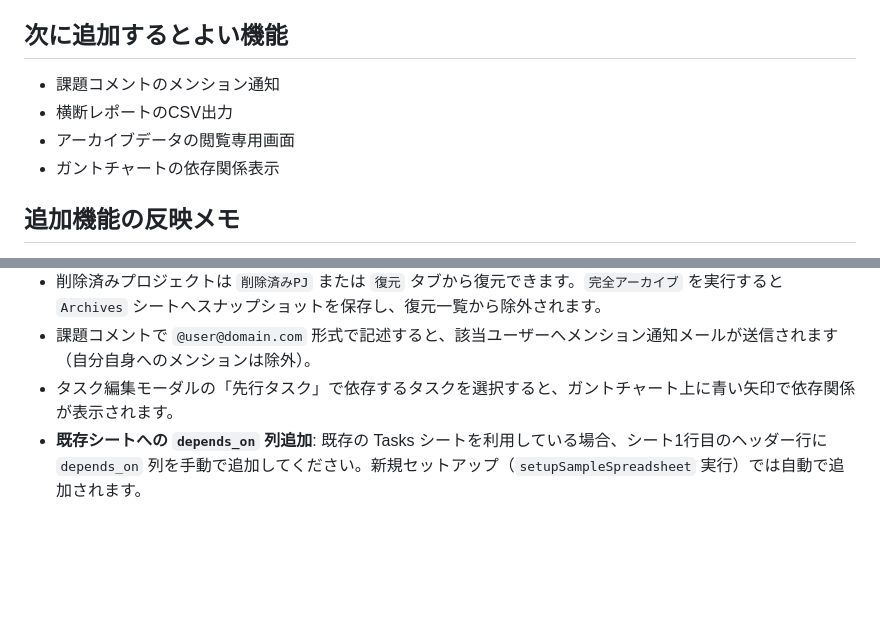
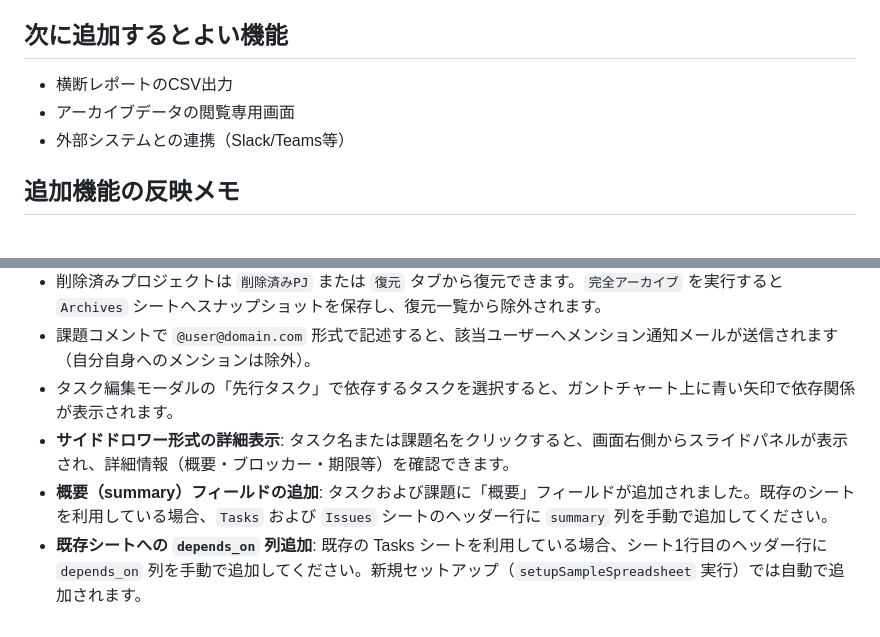
Before and after one commit to fushan787/New-project, a Markdown page: README.md, 2 parts joined by grey strips. GitHub-like rendering; blank space fills up the shorter version.

Commit message:
docs: update project documentation in README.md

```diff
--- a/README.md
+++ b/README.md
@@ -40,10 +40,9 @@ Google Spreadsheetをデータ保管先にし、Google Apps ScriptのWebアプ
 
 ## 次に追加するとよい機能
 
-- 課題コメントのメンション通知
 - 横断レポートのCSV出力
 - アーカイブデータの閲覧専用画面
-- ガントチャートの依存関係表示
+- 外部システムとの連携（Slack/Teams等）
 
 ## 追加機能の反映メモ
 
@@ -66,4 +65,6 @@ Google Spreadsheetをデータ保管先にし、Google Apps ScriptのWebアプ
 - 削除済みプロジェクトは `削除済みPJ` または `復元` タブから復元できます。`完全アーカイブ` を実行すると `Archives` シートへスナップショットを保存し、復元一覧から除外されます。
 - 課題コメントで `@user@domain.com` 形式で記述すると、該当ユーザーへメンション通知メールが送信されます（自分自身へのメンションは除外）。
 - タスク編集モーダルの「先行タスク」で依存するタスクを選択すると、ガントチャート上に青い矢印で依存関係が表示されます。
+- **サイドドロワー形式の詳細表示**: タスク名または課題名をクリックすると、画面右側からスライドパネルが表示され、詳細情報（概要・ブロッカー・期限等）を確認できます。
+- **概要（summary）フィールドの追加**: タスクおよび課題に「概要」フィールドが追加されました。既存のシートを利用している場合、`Tasks` および `Issues` シートのヘッダー行に `summary` 列を手動で追加してください。
 - **既存シートへの `depends_on` 列追加**: 既存の Tasks シートを利用している場合、シート1行目のヘッダー行に `depends_on` 列を手動で追加してください。新規セットアップ（`setupSampleSpreadsheet` 実行）では自動で追加されます。
```
